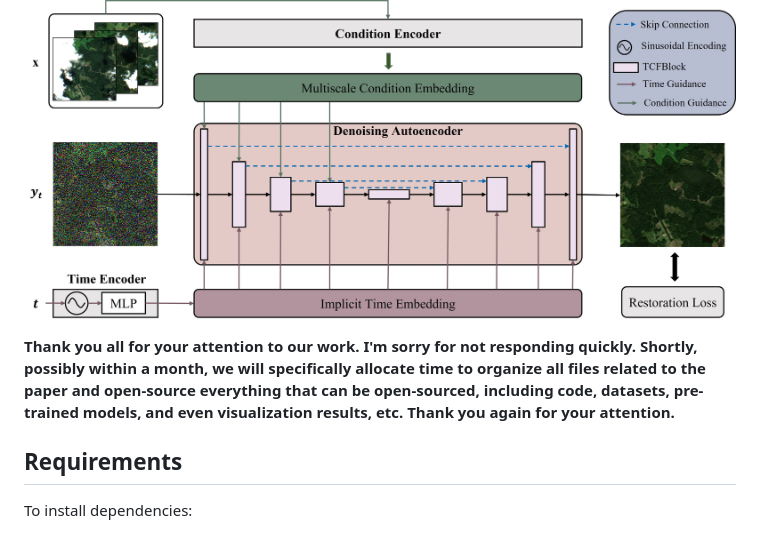
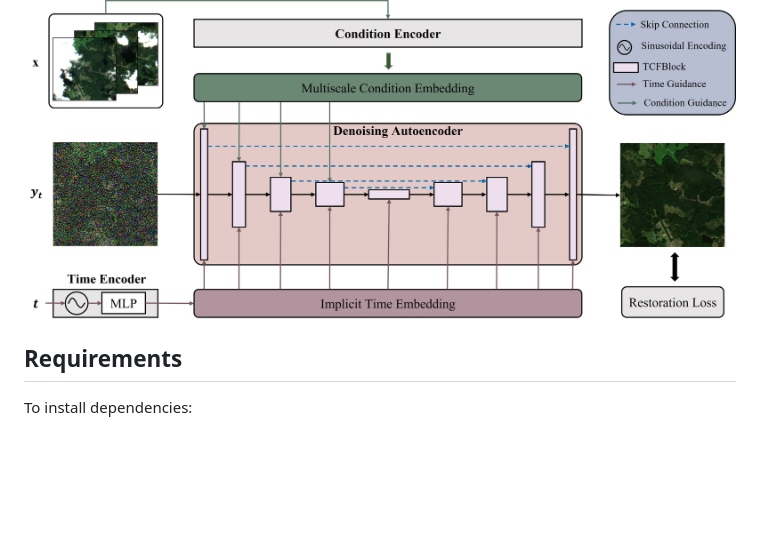
Before and after one commit to XavierJiezou/DiffCR, a Markdown page: README.md, the part around the change. Drawn GitHub-style; blank space fills up the shorter version.

```diff
--- a/README.md
+++ b/README.md
@@ -10,8 +10,6 @@
 ![DiffCR](image/README/diffcr.jpg)
 
 </div>
-
-**Thank you all for your attention to our work. I'm sorry for not responding quickly. Shortly, possibly within a month, we will specifically allocate time to organize all files related to the paper and open-source everything that can be open-sourced, including code, datasets, pre-trained models, and even visualization results, etc. Thank you again for your attention.**
 
 ## Requirements
 
```
